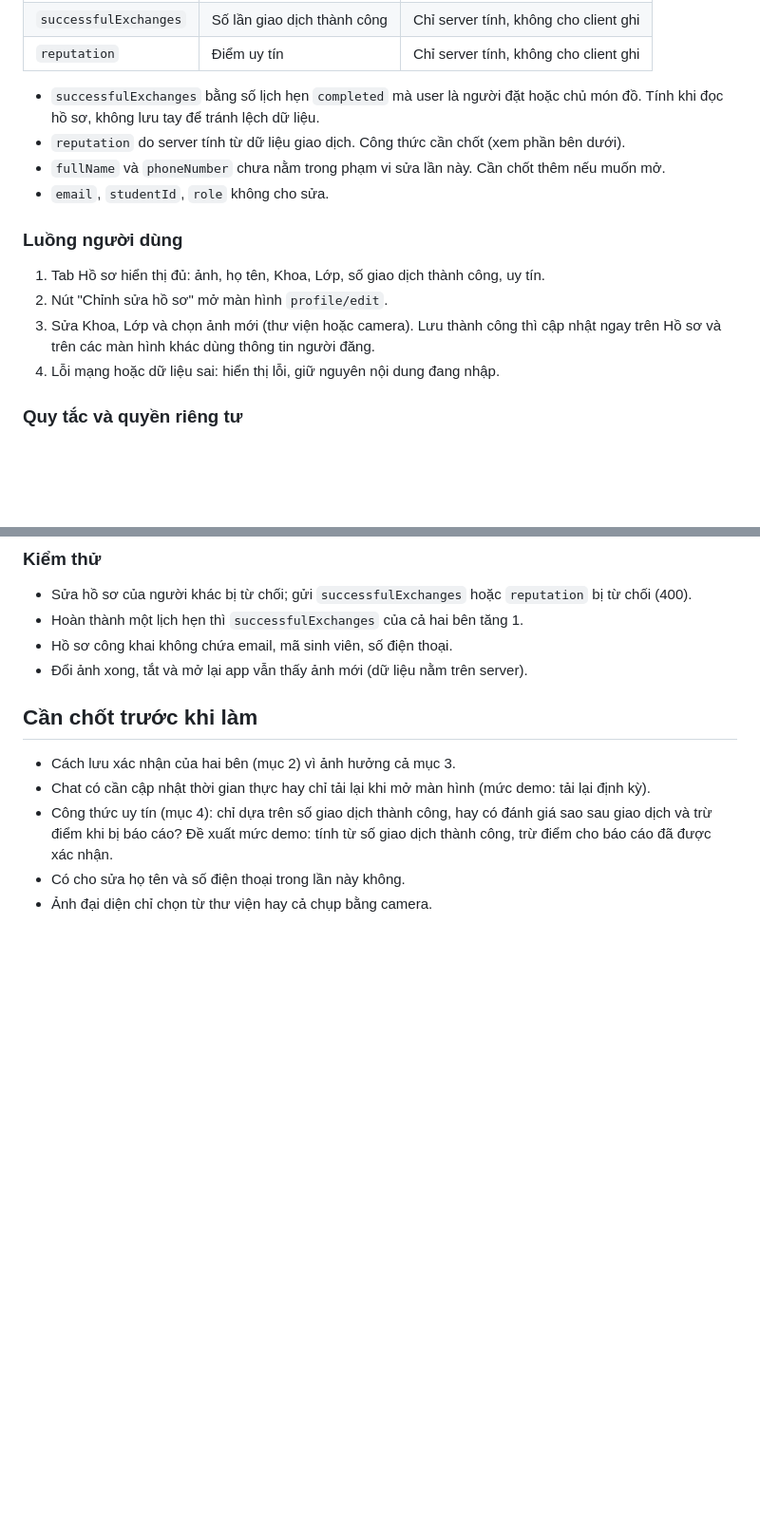
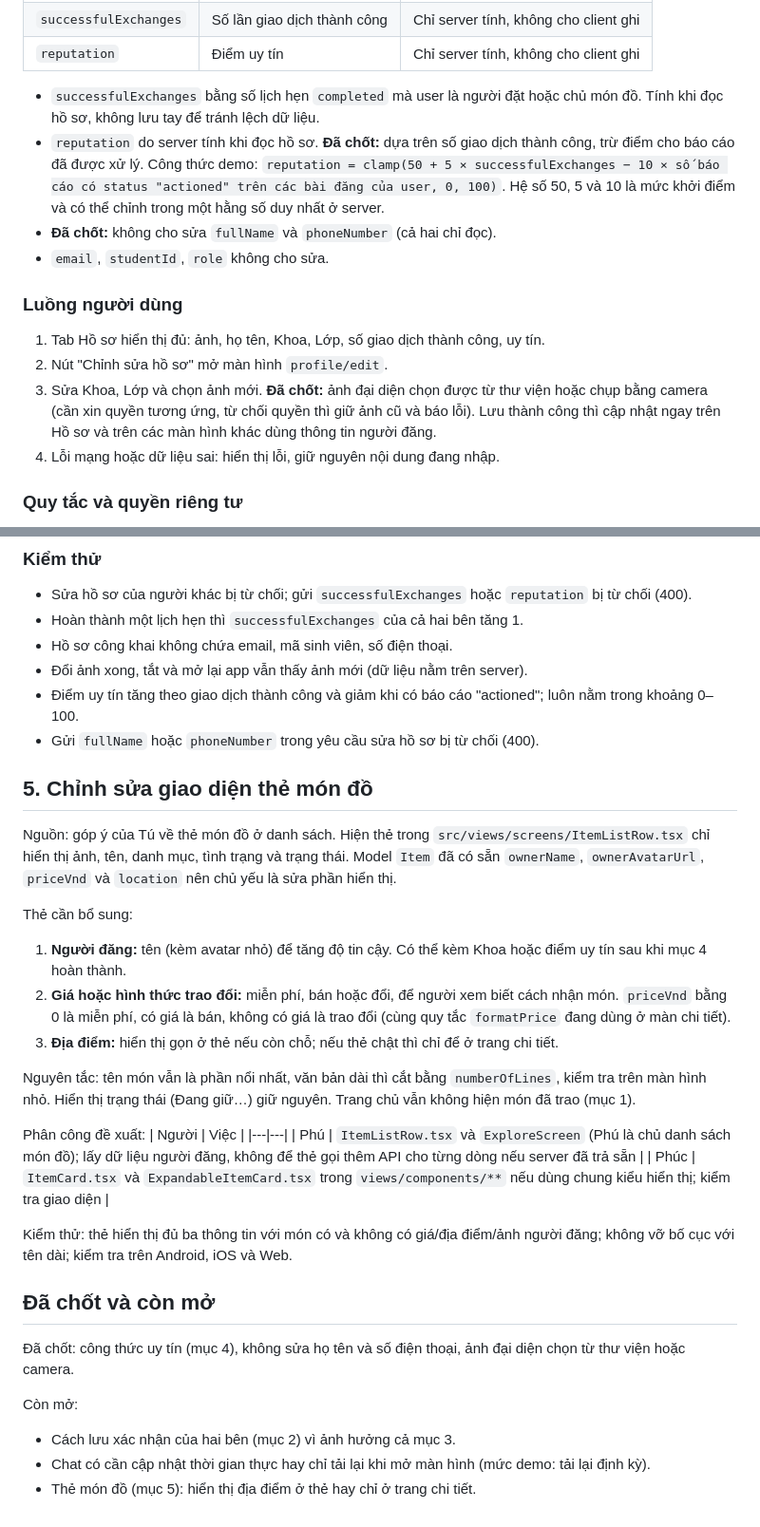
Before and after one commit to ThaiSon23641341/Nhom18_ITEM_EXCHANGE_NETWORK, a Markdown page: root/PHASE5_ADDITIONS.md, 2 parts joined by grey strips. Shown at 95% size. GitHub-like rendering; blank space fills up the shorter version.

Commit message:
Docs: chốt công thức uy tín và thêm kế hoạch giao diện thẻ món đồ
Co-authored-by: Copilot <223556219+Copilot@users.noreply.github.com>

```diff
--- a/root/PHASE5_ADDITIONS.md
+++ b/root/PHASE5_ADDITIONS.md
@@ -39,14 +39,14 @@ Hiện user chỉ có `id`, `email`, `studentId`, `fullName`, `avatarUrl`, `role
 | `reputation` | Điểm uy tín | Chỉ server tính, không cho client ghi |
 
 - `successfulExchanges` bằng số lịch hẹn `completed` mà user là người đặt hoặc chủ món đồ. Tính khi đọc hồ sơ, không lưu tay để tránh lệch dữ liệu.
-- `reputation` do server tính từ dữ liệu giao dịch. Công thức cần chốt (xem phần bên dưới).
-- `fullName` và `phoneNumber` chưa nằm trong phạm vi sửa lần này. Cần chốt thêm nếu muốn mở.
+- `reputation` do server tính khi đọc hồ sơ. **Đã chốt:** dựa trên số giao dịch thành công, trừ điểm cho báo cáo đã được xử lý. Công thức demo: `reputation = clamp(50 + 5 × successfulExchanges − 10 × số báo cáo có status "actioned" trên các bài đăng của user, 0, 100)`. Hệ số 50, 5 và 10 là mức khởi điểm và có thể chỉnh trong một hằng số duy nhất ở server.
+- **Đã chốt:** không cho sửa `fullName` và `phoneNumber` (cả hai chỉ đọc).
 - `email`, `studentId`, `role` không cho sửa.
 
 ### Luồng người dùng
 1. Tab Hồ sơ hiển thị đủ: ảnh, họ tên, Khoa, Lớp, số giao dịch thành công, uy tín.
 2. Nút "Chỉnh sửa hồ sơ" mở màn hình `profile/edit`.
-3. Sửa Khoa, Lớp và chọn ảnh mới (thư viện hoặc camera). Lưu thành công thì cập nhật ngay trên Hồ sơ và trên các màn hình khác dùng thông tin người đăng.
+3. Sửa Khoa, Lớp và chọn ảnh mới. **Đã chốt:** ảnh đại diện chọn được từ thư viện hoặc chụp bằng camera (cần xin quyền tương ứng, từ chối quyền thì giữ ảnh cũ và báo lỗi). Lưu thành công thì cập nhật ngay trên Hồ sơ và trên các màn hình khác dùng thông tin người đăng.
 4. Lỗi mạng hoặc dữ liệu sai: hiển thị lỗi, giữ nguyên nội dung đang nhập.
 
 ### Quy tắc và quyền riêng tư
@@ -68,10 +68,31 @@ Hiện user chỉ có `id`, `email`, `studentId`, `fullName`, `avatarUrl`, `role
 - Hoàn thành một lịch hẹn thì `successfulExchanges` của cả hai bên tăng 1.
 - Hồ sơ công khai không chứa email, mã sinh viên, số điện thoại.
 - Đổi ảnh xong, tắt và mở lại app vẫn thấy ảnh mới (dữ liệu nằm trên server).
+- Điểm uy tín tăng theo giao dịch thành công và giảm khi có báo cáo "actioned"; luôn nằm trong khoảng 0–100.
+- Gửi `fullName` hoặc `phoneNumber` trong yêu cầu sửa hồ sơ bị từ chối (400).
 
-## Cần chốt trước khi làm
+## 5. Chỉnh sửa giao diện thẻ món đồ
+Nguồn: góp ý của Tú về thẻ món đồ ở danh sách. Hiện thẻ trong `src/views/screens/ItemListRow.tsx` chỉ hiển thị ảnh, tên, danh mục, tình trạng và trạng thái. Model `Item` đã có sẵn `ownerName`, `ownerAvatarUrl`, `priceVnd` và `location` nên chủ yếu là sửa phần hiển thị.
+
+Thẻ cần bổ sung:
+1. **Người đăng:** tên (kèm avatar nhỏ) để tăng độ tin cậy. Có thể kèm Khoa hoặc điểm uy tín sau khi mục 4 hoàn thành.
+2. **Giá hoặc hình thức trao đổi:** miễn phí, bán hoặc đổi, để người xem biết cách nhận món. `priceVnd` bằng 0 là miễn phí, có giá là bán, không có giá là trao đổi (cùng quy tắc `formatPrice` đang dùng ở màn chi tiết).
+3. **Địa điểm:** hiển thị gọn ở thẻ nếu còn chỗ; nếu thẻ chật thì chỉ để ở trang chi tiết.
+
+Nguyên tắc: tên món vẫn là phần nổi nhất, văn bản dài thì cắt bằng `numberOfLines`, kiểm tra trên màn hình nhỏ. Hiển thị trạng thái (Đang giữ…) giữ nguyên. Trang chủ vẫn không hiện món đã trao (mục 1).
+
+Phân công đề xuất:
+| Người | Việc |
+|---|---|
+| Phú | `ItemListRow.tsx` và `ExploreScreen` (Phú là chủ danh sách món đồ); lấy dữ liệu người đăng, không để thẻ gọi thêm API cho từng dòng nếu server đã trả sẵn |
+| Phúc | `ItemCard.tsx` và `ExpandableItemCard.tsx` trong `views/components/**` nếu dùng chung kiểu hiển thị; kiểm tra giao diện |
+
+Kiểm thử: thẻ hiển thị đủ ba thông tin với món có và không có giá/địa điểm/ảnh người đăng; không vỡ bố cục với tên dài; kiểm tra trên Android, iOS và Web.
+
+## Đã chốt và còn mở
+Đã chốt: công thức uy tín (mục 4), không sửa họ tên và số điện thoại, ảnh đại diện chọn từ thư viện hoặc camera.
+
+Còn mở:
 - Cách lưu xác nhận của hai bên (mục 2) vì ảnh hưởng cả mục 3.
 - Chat có cần cập nhật thời gian thực hay chỉ tải lại khi mở màn hình (mức demo: tải lại định kỳ).
-- Công thức uy tín (mục 4): chỉ dựa trên số giao dịch thành công, hay có đánh giá sao sau giao dịch và trừ điểm khi bị báo cáo? Đề xuất mức demo: tính từ số giao dịch thành công, trừ điểm cho báo cáo đã được xác nhận.
-- Có cho sửa họ tên và số điện thoại trong lần này không.
-- Ảnh đại diện chỉ chọn từ thư viện hay cả chụp bằng camera.
+- Thẻ món đồ (mục 5): hiển thị địa điểm ở thẻ hay chỉ ở trang chi tiết.
```
